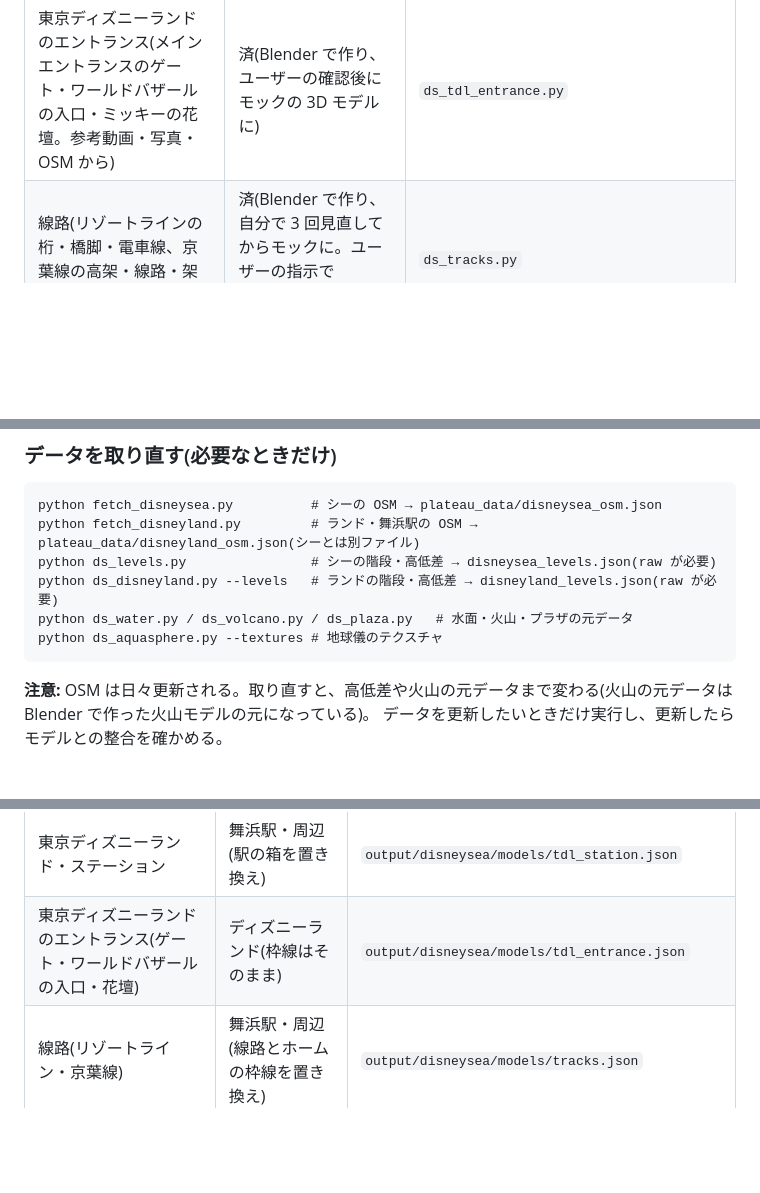
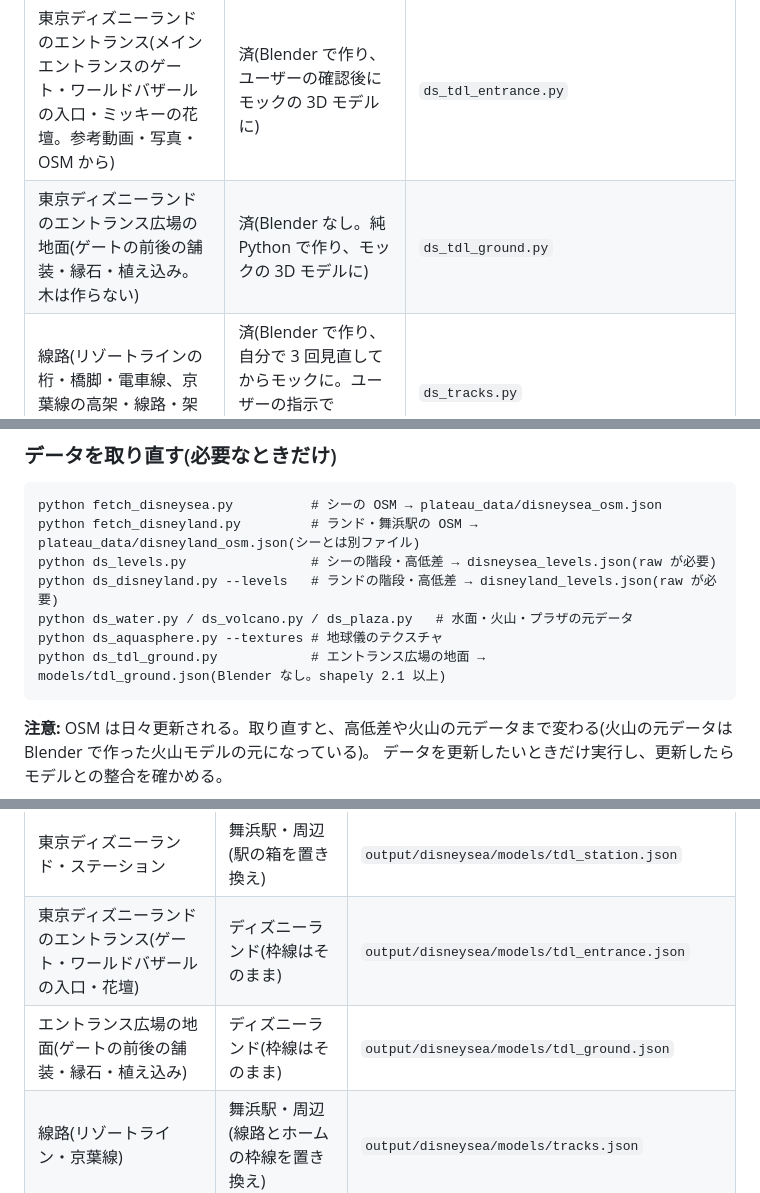
Before and after one commit to kouki-takezawa/tokyo-disneysea-3d, a Markdown page: README.md, 3 parts joined by grey strips. Rendered like a GitHub page; blank space fills up the shorter version.

````diff
--- a/README.md
+++ b/README.md
@@ -44,6 +44,7 @@ OpenStreetMap と国土地理院のデータから、東京ディズニーシー
 | 夜のモード・施設の検索 | 済(モック) | `mock_template.html` |
 | 屋根だけの構造物を屋根の板に・樹林を木の記号に | 済(モック。屋根は Blender の下書きも) | `ds_core.py`, `ds_buildings.py`, `mock_template.html` |
 | 東京ディズニーランドのエントランス(メインエントランスのゲート・ワールドバザールの入口・ミッキーの花壇。参考動画・写真・OSM から) | 済(Blender で作り、ユーザーの確認後にモックの 3D モデルに) | `ds_tdl_entrance.py` |
+| 東京ディズニーランドのエントランス広場の地面(ゲートの前後の舗装・縁石・植え込み。木は作らない) | 済(Blender なし。純 Python で作り、モックの 3D モデルに) | `ds_tdl_ground.py` |
 | 線路(リゾートラインの桁・橋脚・電車線、京葉線の高架・線路・架線・舞浜駅のホーム) | 済(Blender で作り、自分で 3 回見直してからモックに。ユーザーの指示で Blender での確認は省略) | `ds_tracks.py` |
 | 美女と野獣の城(橋・門・両翼とドーム・中庭と回廊・大階段・積み重なる本館と円塔・天守・岩場と滝、写真 約 150 枚から) | 済(ユーザーが Blender で確認して OK、モックの 3D モデルに) | `ds_tdl_bb_castle.py` |
 | シンデレラ城(WED の正面立面図・写真 約 250 枚・Sketchfab の参考モデル・OSM から) | Blender で作成済み。ユーザーの確認待ち(モックには未反映) | `ds_tdl_cinderella.py` |
@@ -76,6 +77,7 @@ python ds_levels.py                # シーの階段・高低差 → disneysea_l
 python ds_disneyland.py --levels   # ランドの階段・高低差 → disneyland_levels.json(raw が必要)
 python ds_water.py / ds_volcano.py / ds_plaza.py   # 水面・火山・プラザの元データ
 python ds_aquasphere.py --textures # 地球儀のテクスチャ
+python ds_tdl_ground.py            # エントランス広場の地面 → models/tdl_ground.json(Blender なし。shapely 2.1 以上)
 ```
 
 **注意:** OSM は日々更新される。取り直すと、高低差や火山の元データまで変わる(火山の元データは Blender で作った火山モデルの元になっている)。
@@ -225,6 +227,7 @@ OpenStreetMap ─ fetch_*.py ─▶ plateau_data/*_osm.json ─┐
 | プロメテウス火山(岩山・台地・カルデラの崖) | ランドマーク(等高線を置き換え) | `output/disneysea/models/volcano.json` |
 | 東京ディズニーランド・ステーション | 舞浜駅・周辺(駅の箱を置き換え) | `output/disneysea/models/tdl_station.json` |
 | 東京ディズニーランドのエントランス(ゲート・ワールドバザールの入口・花壇) | ディズニーランド(枠線はそのまま) | `output/disneysea/models/tdl_entrance.json` |
+| エントランス広場の地面(ゲートの前後の舗装・縁石・植え込み) | ディズニーランド(枠線はそのまま) | `output/disneysea/models/tdl_ground.json` |
 | 線路(リゾートライン・京葉線) | 舞浜駅・周辺(線路とホームの枠線を置き換え) | `output/disneysea/models/tracks.json` |
 | 美女と野獣の城 | ディズニーランド(枠線はそのまま) | `output/disneysea/models/bb_castle.json`(石と屋根の画像 3 枚) |
 | リゾートラインの電車(先頭車・中間車・幌) | 電車(3D モデルの「電車」で切り替え) | `output/disneysea/models/train.json` |
````
Also changed, not shown: other parts of README.md (+14 -0 lines), docs/entrance/mock_ground.jpg (added), 6 other files.
